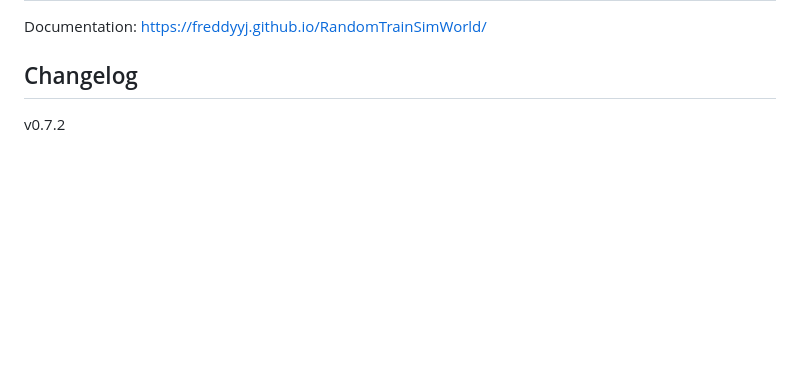
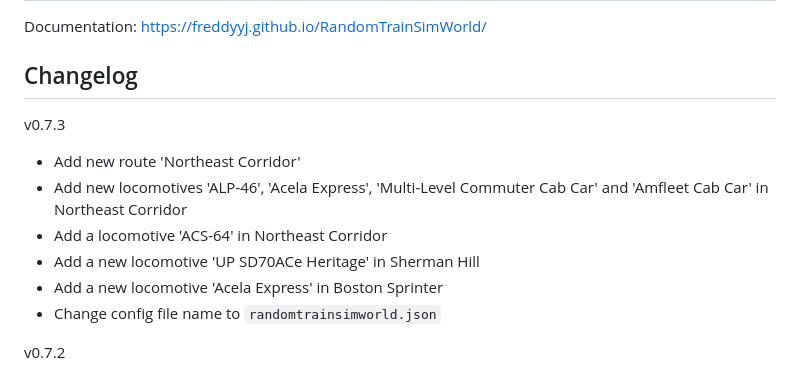
Before and after one commit to FreddyYJ/RandomTrainSimWorld, a Markdown page: README.md, the part around the change. Drawn GitHub-style; blank space fills up the shorter version.

```diff
--- a/README.md
+++ b/README.md
@@ -25,6 +25,14 @@ For Linux, I'm providing runtime image. So, just run it in terminal.
 Documentation: https://freddyyj.github.io/RandomTrainSimWorld/
 
 ## Changelog
+v0.7.3
+* Add new route 'Northeast Corridor'
+* Add new locomotives 'ALP-46', 'Acela Express', 'Multi-Level Commuter Cab Car' and 'Amfleet Cab Car' in Northeast Corridor
+* Add a locomotive 'ACS-64' in Northeast Corridor
+* Add a new locomotive 'UP SD70ACe Heritage' in Sherman Hill
+* Add a new locomotive 'Acela Express' in Boston Sprinter
+* Change config file name to `randomtrainsimworld.json`
+
 v0.7.2
 * Add new route 'Edinburgh Glasgow'
 * Add new locomotive 'ScR Class 385' in Edinburgh Glasgow
```
